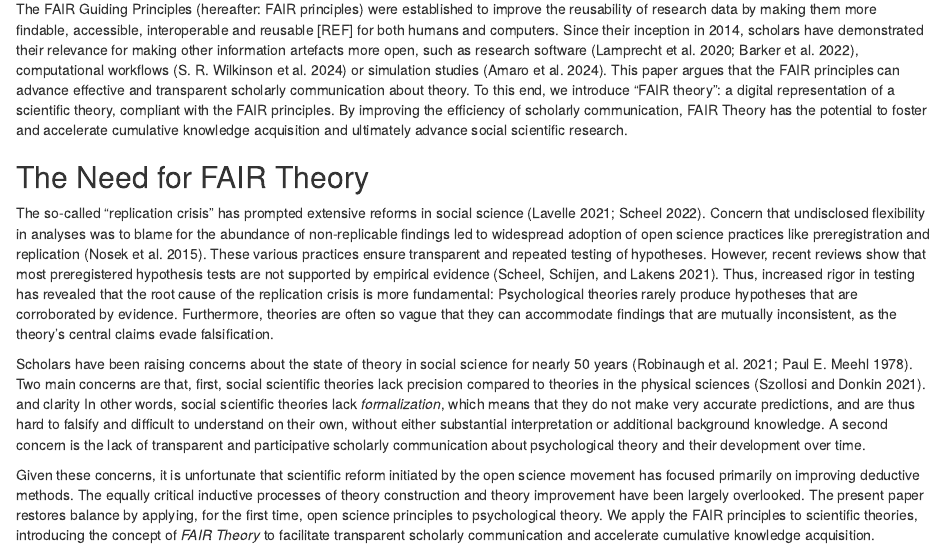
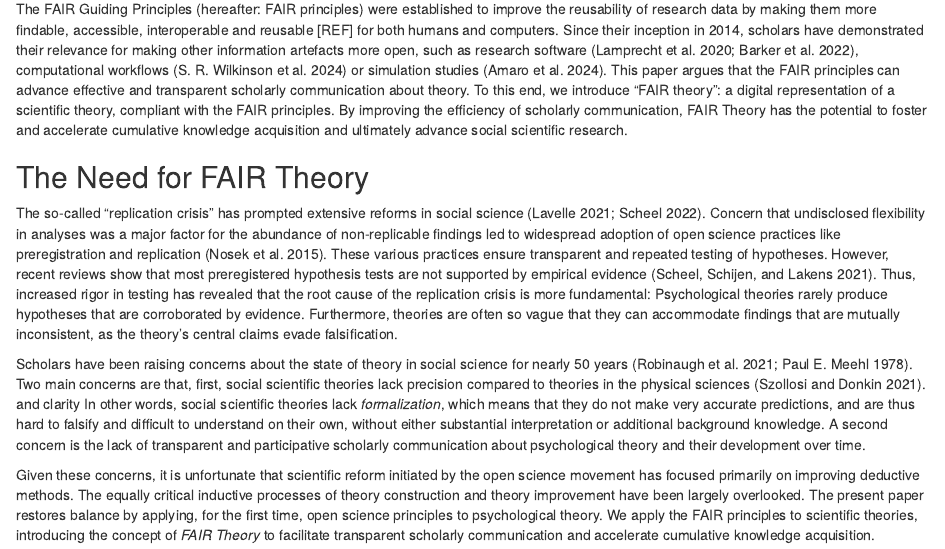
Before and after one commit to cjvanlissa/fair_theory, an R Markdown document (manuscript.Rmd): the page in a window 1100 px wide, from 570 px down. Rendered offline with R 4.5, knitr and Pandoc, with nearby package versions; some code elsewhere in the file could not run offline.

Commit message:
Update manuscript.Rmd
Co-authored-by: Felix Schönbrodt <felix@nicebread.de>

```diff
--- a/manuscript.Rmd
+++ b/manuscript.Rmd
@@ -95,7 +95,7 @@ END QUOTES -->
 ## The Need for FAIR Theory
 
 The so-called "replication crisis" has prompted extensive reforms in social science [@lavelleWhenCrisisBecomes2021; @scheelWhyMostPsychological2022].
-Concern that undisclosed flexibility in analyses was to blame for the abundance of non-replicable findings led to widespread adoption of open science practices like preregistration and replication [@nosekPromotingOpenResearch2015a].
+Concern that undisclosed flexibility in analyses was a major factor for the abundance of non-replicable findings led to widespread adoption of open science practices like preregistration and replication [@nosekPromotingOpenResearch2015a].
 These various practices ensure transparent and repeated testing of hypotheses.
 However, recent reviews show that most preregistered hypothesis tests are not supported by empirical evidence [@scheelExcessPositiveResults2021].
 Thus, increased rigor in testing has revealed that the root cause of the replication crisis is more fundamental:
```
